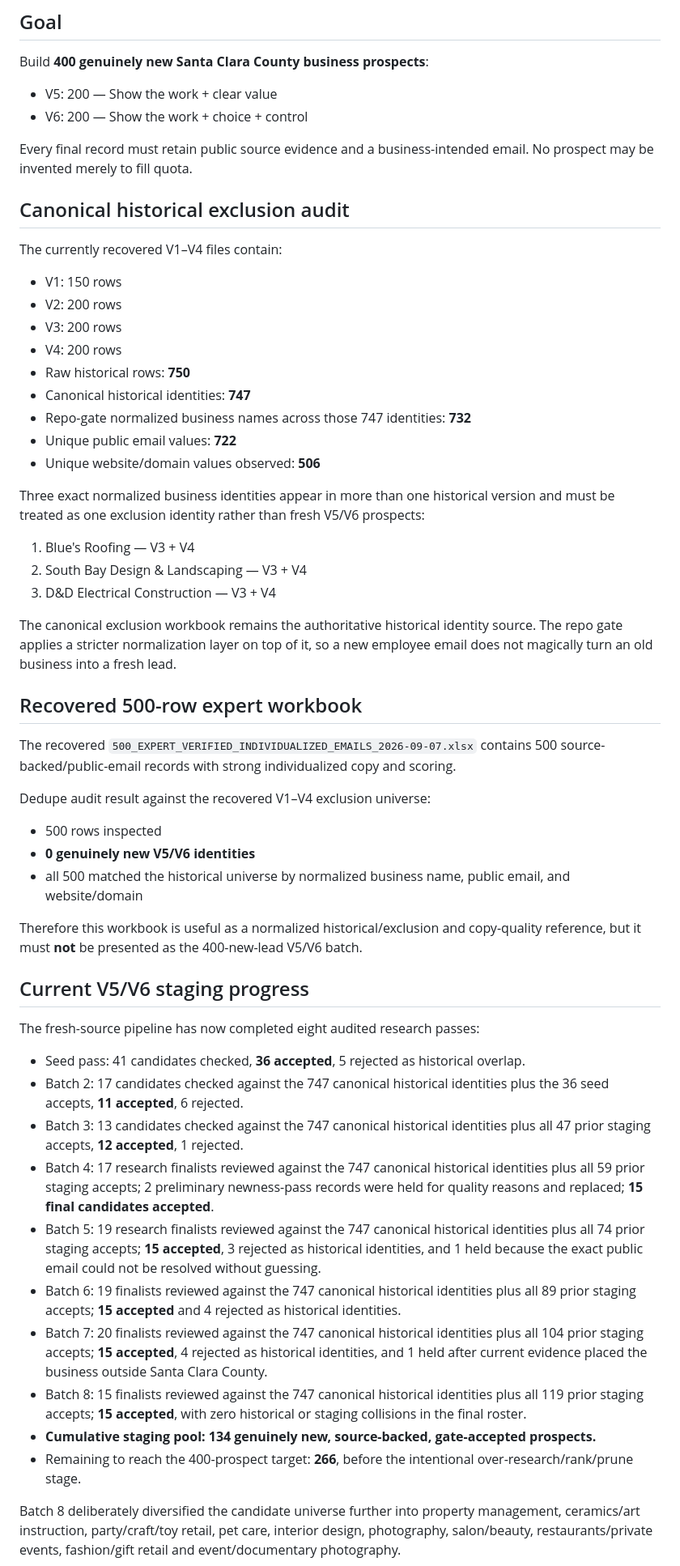
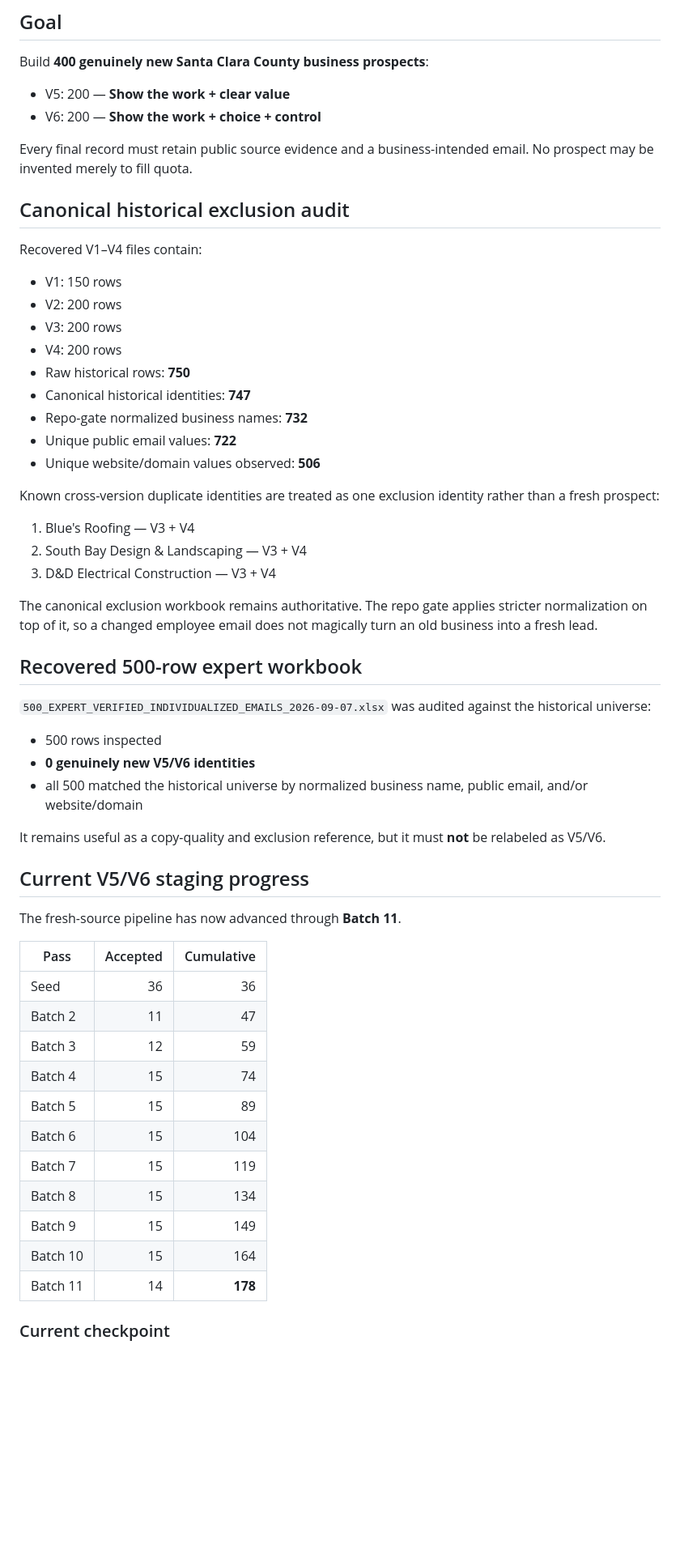
Before and after one commit to anastaysia94-sudo/cashh-radar, a Markdown page: V5_V6_STATUS.md, the part around one of its changes. Shown at 81% size. Drawn GitHub-style; blank space fills up the shorter version.

```diff
--- a/V5_V6_STATUS.md
+++ b/V5_V6_STATUS.md
@@ -6,14 +6,14 @@ Updated: 2026-09-13
 
 Build **400 genuinely new Santa Clara County business prospects**:
 
-- V5: 200 — Show the work + clear value
-- V6: 200 — Show the work + choice + control
+- V5: 200 — **Show the work + clear value**
+- V6: 200 — **Show the work + choice + control**
 
 Every final record must retain public source evidence and a business-intended email. No prospect may be invented merely to fill quota.
 
 ## Canonical historical exclusion audit
 
-The currently recovered V1–V4 files contain:
+Recovered V1–V4 files contain:
 
 - V1: 150 rows
 - V2: 200 rows
@@ -21,44 +21,45 @@ The currently recovered V1–V4 files contain:
 - V4: 200 rows
 - Raw historical rows: **750**
 - Canonical historical identities: **747**
-- Repo-gate normalized business names across those 747 identities: **732**
+- Repo-gate normalized business names: **732**
 - Unique public email values: **722**
 - Unique website/domain values observed: **506**
 
-Three exact normalized business identities appear in more than one historical version and must be treated as one exclusion identity rather than fresh V5/V6 prospects:
+Known cross-version duplicate identities are treated as one exclusion identity rather than a fresh prospect:
 
 1. Blue's Roofing — V3 + V4
 2. South Bay Design & Landscaping — V3 + V4
 3. D&D Electrical Construction — V3 + V4
 
-The canonical exclusion workbook remains the authoritative historical identity source. The repo gate applies a stricter normalization layer on top of it, so a new employee email does not magically turn an old business into a fresh lead.
+The canonical exclusion workbook remains authoritative. The repo gate applies stricter normalization on top of it, so a changed employee email does not magically turn an old business into a fresh lead.
 
 ## Recovered 500-row expert workbook
 
-The recovered `500_EXPERT_VERIFIED_INDIVIDUALIZED_EMAILS_2026-09-07.xlsx` contains 500 source-backed/public-email records with strong individualized copy and scoring.
-
-Dedupe audit result against the recovered V1–V4 exclusion universe:
+`500_EXPERT_VERIFIED_INDIVIDUALIZED_EMAILS_2026-09-07.xlsx` was audited against the historical universe:
 
 - 500 rows inspected
 - **0 genuinely new V5/V6 identities**
-- all 500 matched the historical universe by normalized business name, public email, and website/domain
+- all 500 matched the historical universe by normalized business name, public email, and/or website/domain
 
-Therefore this workbook is useful as a normalized historical/exclusion and copy-quality reference, but it must **not** be presented as the 400-new-lead V5/V6 batch.
+It remains useful as a copy-quality and exclusion reference, but it must **not** be relabeled as V5/V6.
 
 ## Current V5/V6 staging progress
 
-The fresh-source pipeline has now completed eight audited research passes:
+The fresh-source pipeline has now advanced through **Batch 11**.
 
-- Seed pass: 41 candidates checked, **36 accepted**, 5 rejected as historical overlap.
-- Batch 2: 17 candidates checked against the 747 canonical historical identities plus the 36 seed accepts, **11 accepted**, 6 rejected.
-- Batch 3: 13 candidates checked against the 747 canonical historical identities plus all 47 prior staging accepts, **12 accepted**, 1 rejected.
-- Batch 4: 17 research finalists reviewed against the 747 canonical historical identities plus all 59 prior staging accepts; 2 preliminary newness-pass records were held for quality reasons and replaced; **15 final candidates accepted**.
-- Batch 5: 19 research finalists reviewed against the 747 canonical historical identities plus all 74 prior staging accepts; **15 accepted**, 3 rejected as historical identities, and 1 held because the exact public email could not be resolved without guessing.
-- Batch 6: 19 finalists reviewed against the 747 canonical historical identities plus all 89 prior staging accepts; **15 accepted** and 4 rejected as historical identities.
-- Batch 7: 20 finalists reviewed against the 747 canonical historical identities plus all 104 prior staging accepts; **15 accepted**, 4 rejected as historical identities, and 1 held after current evidence placed the business outside Santa Clara County.
-- Batch 8: 15 finalists reviewed against the 747 canonical historical identities plus all 119 prior staging accepts; **15 accepted**, with zero historical or staging collisions in the final roster.
-- **Cumulative staging pool: 134 genuinely new, source-backed, gate-accepted prospects.**
-- Remaining to reach the 400-prospect target: **266**, before the intentional over-research/rank/prune stage.
+| Pass | Accepted | Cumulative |
+|---|---:|---:|
+| Seed | 36 | 36 |
+| Batch 2 | 11 | 47 |
+| Batch 3 | 12 | 59 |
+| Batch 4 | 15 | 74 |
+| Batch 5 | 15 | 89 |
+| Batch 6 | 15 | 104 |
+| Batch 7 | 15 | 119 |
+| Batch 8 | 15 | 134 |
+| Batch 9 | 15 | 149 |
+| Batch 10 | 15 | 164 |
+| Batch 11 | 14 | **178** |
 
-Batch 8 deliberately diversified the candidate universe further into property management, ceramics/art instruction, party/craft/toy retail, pet care, interior design, photography, salon/beauty, restaurants/private events, fashion/gift retail and event/documentary photography.
+### Current checkpoint
 
```
Also changed, not shown: other parts of V5_V6_STATUS.md (+44 -44 lines).
